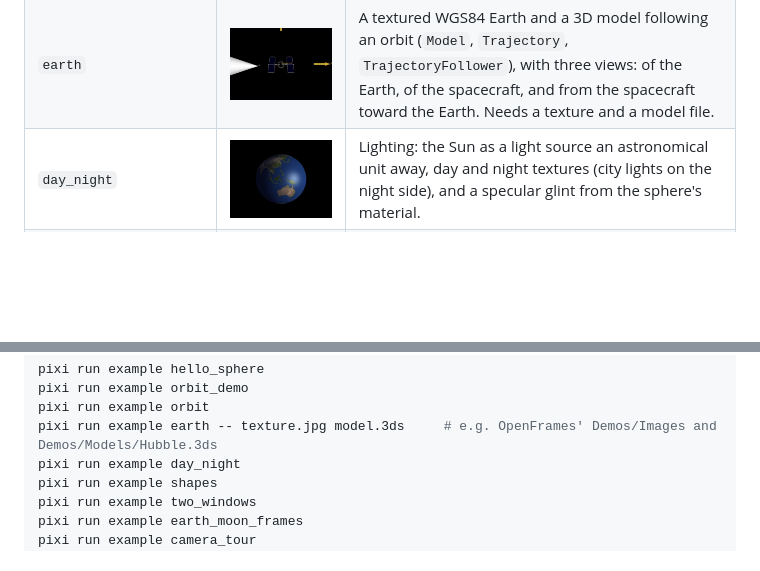
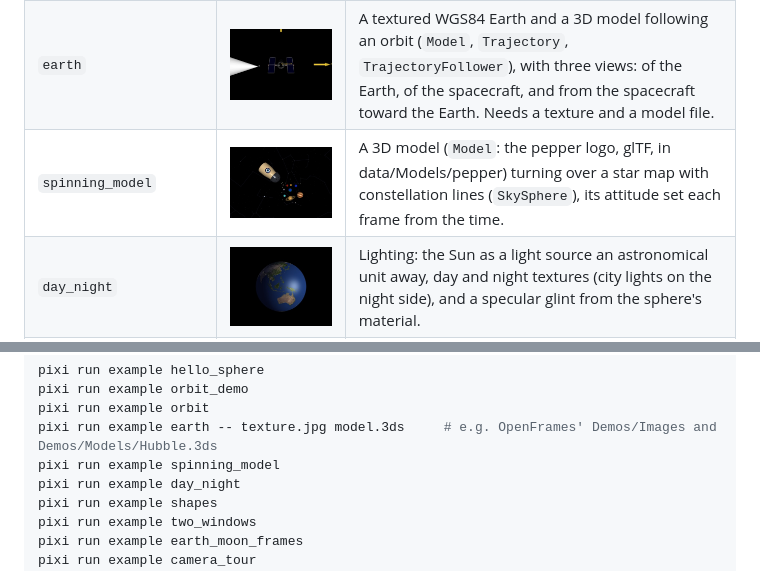
Before and after one commit to jacobwilliams/vkframes, a Markdown page: README.md, 2 parts joined by grey strips. Drawn GitHub-style; pictures changed too: media/screenshots/examples/spinning_model.jpg (added); blank space fills up the shorter version.

Commit message:
An example: a 3D model turning over a star map (spinning_model)
The pepper logo (data/Models/pepper, glTF) as a Model, sized by its extent
(its bound also takes in the camera the file holds) and turning about the
vertical over the HYG star map with constellation lines. README row,
screenshot, CI runs on Linux and macOS.

Co-Authored-By: Claude Opus 5.5 <noreply@anthropic.com>

```diff
--- a/README.md
+++ b/README.md
@@ -346,6 +346,7 @@ of its own (no GUI toolkit). Each shows one part of the API:
 | `orbit_demo` | <img src="media/screenshots/examples/orbit_demo.jpg" width="160" alt="orbit_demo"> | The program in [A small program](#a-small-program): a textured Earth, a spacecraft following an inclined circular orbit, and the orbit drawn as a line (`Trajectory`, `CurveArtist`). |
 | `orbit` | <img src="media/screenshots/examples/orbit.jpg" width="160" alt="orbit"> | An inclined elliptical orbit drawn as a thick line (`CurveArtist`), a dashed equator, and a spacecraft moved along the orbit by Fortran each frame (Kepler's equation). |
 | `earth` | <img src="media/screenshots/examples/earth.jpg" width="160" alt="earth"> | A textured WGS84 Earth and a 3D model following an orbit (`Model`, `Trajectory`, `TrajectoryFollower`), with three views: of the Earth, of the spacecraft, and from the spacecraft toward the Earth. Needs a texture and a model file. |
+| `spinning_model` | <img src="media/screenshots/examples/spinning_model.jpg" width="160" alt="spinning_model"> | A 3D model (`Model`: the pepper logo, glTF, in data/Models/pepper) turning over a star map with constellation lines (`SkySphere`), its attitude set each frame from the time. |
 | `day_night` | <img src="media/screenshots/examples/day_night.jpg" width="160" alt="day_night"> | Lighting: the Sun as a light source an astronomical unit away, day and night textures (city lights on the night side), and a specular glint from the sphere's material. |
 | `shapes` | <img src="media/screenshots/examples/shapes.jpg" width="160" alt="shapes"> | The reference shapes: coordinate axes with tick marks, a latitude/longitude grid, an equatorial plane and sensor cones pointed at the Earth. |
 | `two_windows` | <img src="media/screenshots/examples/two_windows_1.jpg" width="78" alt="two_windows, window 1"><img src="media/screenshots/examples/two_windows_2.jpg" width="78" alt="two_windows, window 2"> | One scene in two windows, each with its own view, their clocks synchronized so both show the same time. |
@@ -370,6 +371,7 @@ pixi run example hello_sphere
 pixi run example orbit_demo
 pixi run example orbit
 pixi run example earth -- texture.jpg model.3ds     # e.g. OpenFrames' Demos/Images and Demos/Models/Hubble.3ds
+pixi run example spinning_model
 pixi run example day_night
 pixi run example shapes
 pixi run example two_windows
```
Also changed, not shown: 3 other files.
